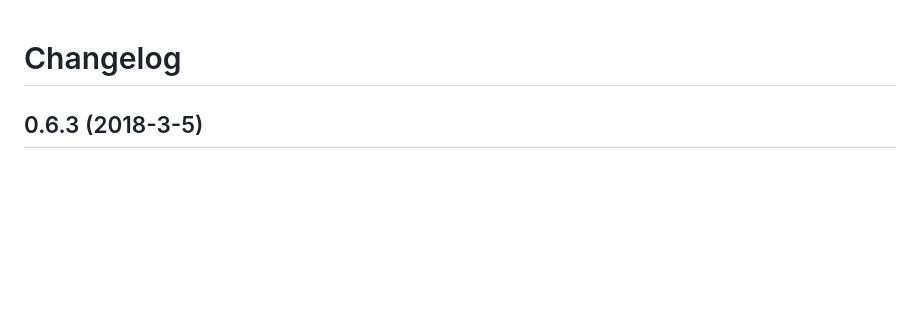
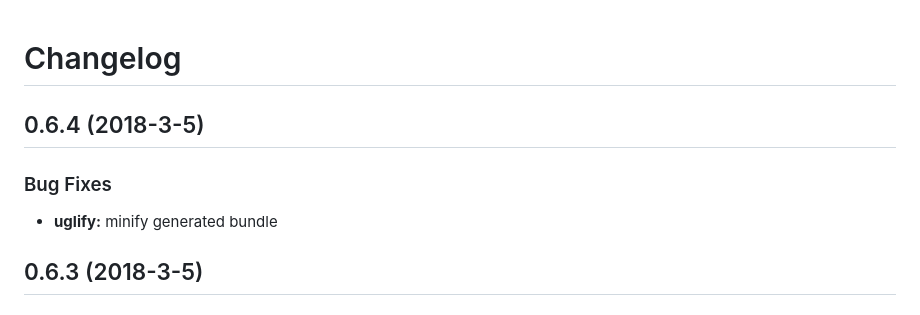
Before and after one commit to Zizzamia/perfume.js, a Markdown page: CHANGELOG.md, the part around the change. GitHub-like rendering; blank space fills up the shorter version.

```diff
--- a/CHANGELOG.md
+++ b/CHANGELOG.md
@@ -1,4 +1,11 @@
 # Changelog
+
+## 0.6.4 (2018-3-5)
+
+### Bug Fixes
+
+* **uglify:** minify generated bundle
+
 
 ## 0.6.3 (2018-3-5)
 
```
Also changed, not shown: README.md (+3 -3 lines), docs/src/assets/perfume-logo-v0-6-4.png (added), 6 other files.
